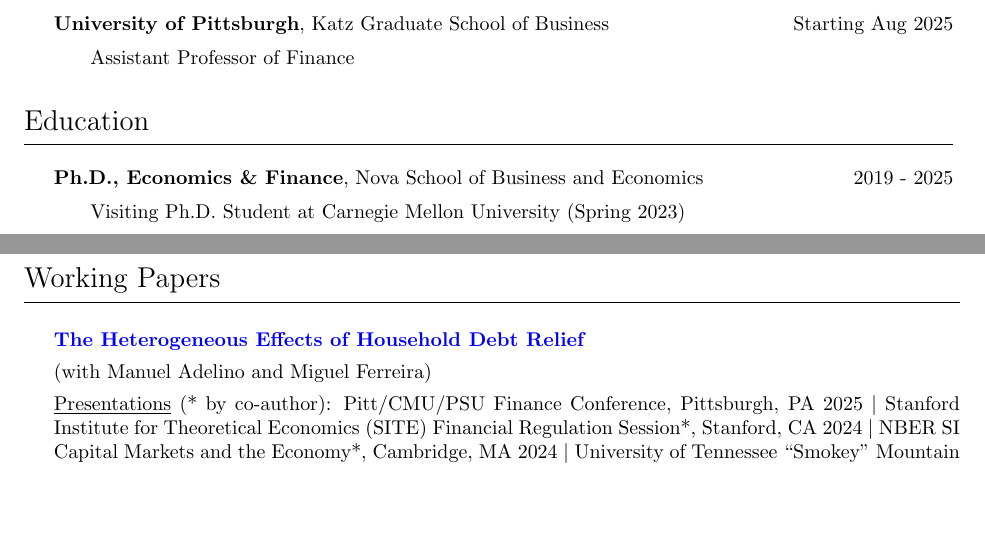
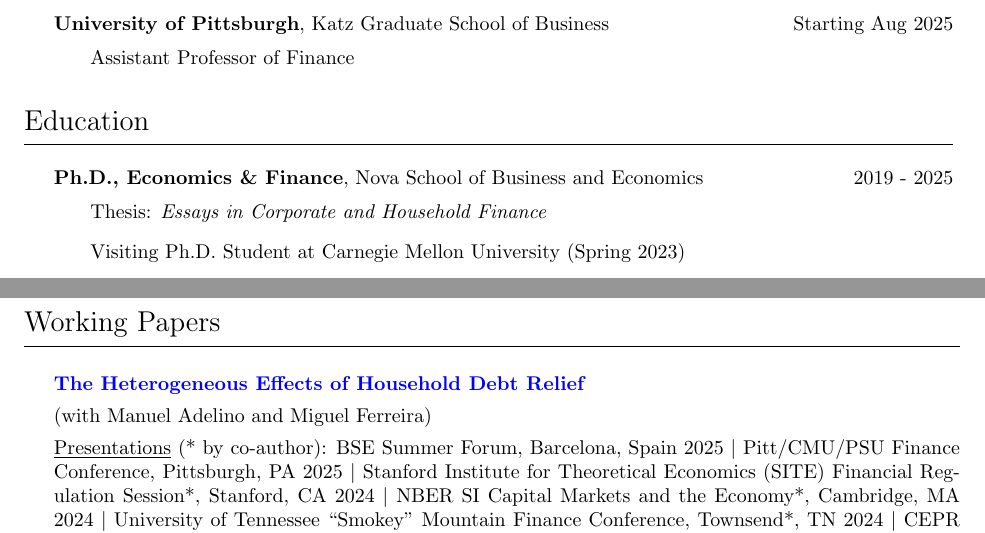
Before and after one commit to miguelcfoliveira/miguelcfoliveira.github.io, a LaTeX CV (CV/CV.tex): two parts of pages 1 and 2 of 3, joined at a grey line, cut so that both start at the same text, the shorter picture padded with empty space. Compiled offline with pdfLaTeX.

Commit message:
20251009

```diff
--- a/CV/CV.tex
+++ b/CV/CV.tex
@@ -82,6 +82,7 @@
 \begin{itemize*}
 \item \textbf{Ph.D., Economics \& Finance}, Nova School of Business and Economics \hfill 2019 - 2025
 \vspace{-3pt}
+\item \phantom{aaa} Thesis: \textit{Essays in Corporate and Household Finance}
 \item \phantom{aaa} Visiting Ph.D. Student at Carnegie Mellon University (Spring 2023)
 \item \textbf{Summer School in Structural Estimation} (Corporate Finance), Mitsui Center \hfill August 2021
 \item \textbf{M.Sc., Finance}, Nova School of Business and Economics \hfill 2014 - 2016
@@ -114,8 +115,7 @@
 
 	(with Manuel Adelino and Miguel Ferreira)
 
-	\underline{Presentations} (* by co-author): Pitt/CMU/PSU
-Finance Conference, Pittsburgh, PA 2025 $|$ Stanford Institute for Theoretical Economics (SITE) Financial Regulation Session*, Stanford, CA 2024 $|$ NBER SI Capital Markets and the Economy*, Cambridge, MA 2024 $|$ University of Tennessee ``Smokey'' Mountain Finance Conference, Townsend*, TN 2024 $|$ CEPR European Workshop on Household Finance*, London 2024 $|$ Spanish Finance Forum, Malaga, Spain 2023 $|$ Annual Meeting of the Portuguese Economic Journal, Braga, Portugal 2023
+	\underline{Presentations} (* by co-author): BSE Summer Forum, Barcelona, Spain 2025 $|$ Pitt/CMU/PSU Finance Conference, Pittsburgh, PA 2025 $|$ Stanford Institute for Theoretical Economics (SITE) Financial Regulation Session*, Stanford, CA 2024 $|$ NBER SI Capital Markets and the Economy*, Cambridge, MA 2024 $|$ University of Tennessee ``Smokey'' Mountain Finance Conference, Townsend*, TN 2024 $|$ CEPR European Workshop on Household Finance*, London 2024 $|$ Spanish Finance Forum, Malaga, Spain 2023 $|$ Annual Meeting of the Portuguese Economic Journal, Braga, Portugal 2023
 \medskip
 
 \item \href{https://papers.ssrn.com/sol3/papers.cfm?abstract_id=4395807}{\color{blue}\textbf{Do Specialized Distress Investors Undermine Upstream Lending?}}
```
Also changed, not shown: CV/CV.pdf, 4 other files.
